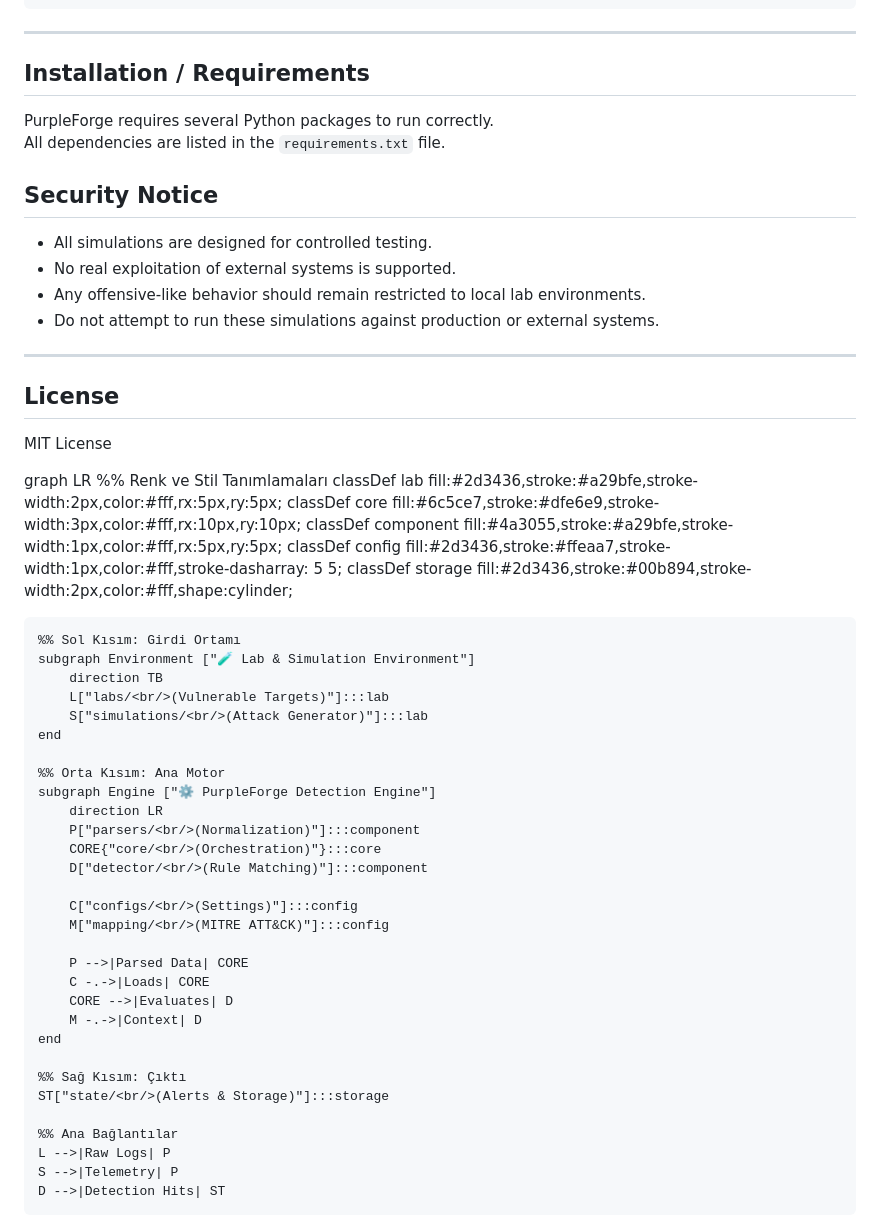
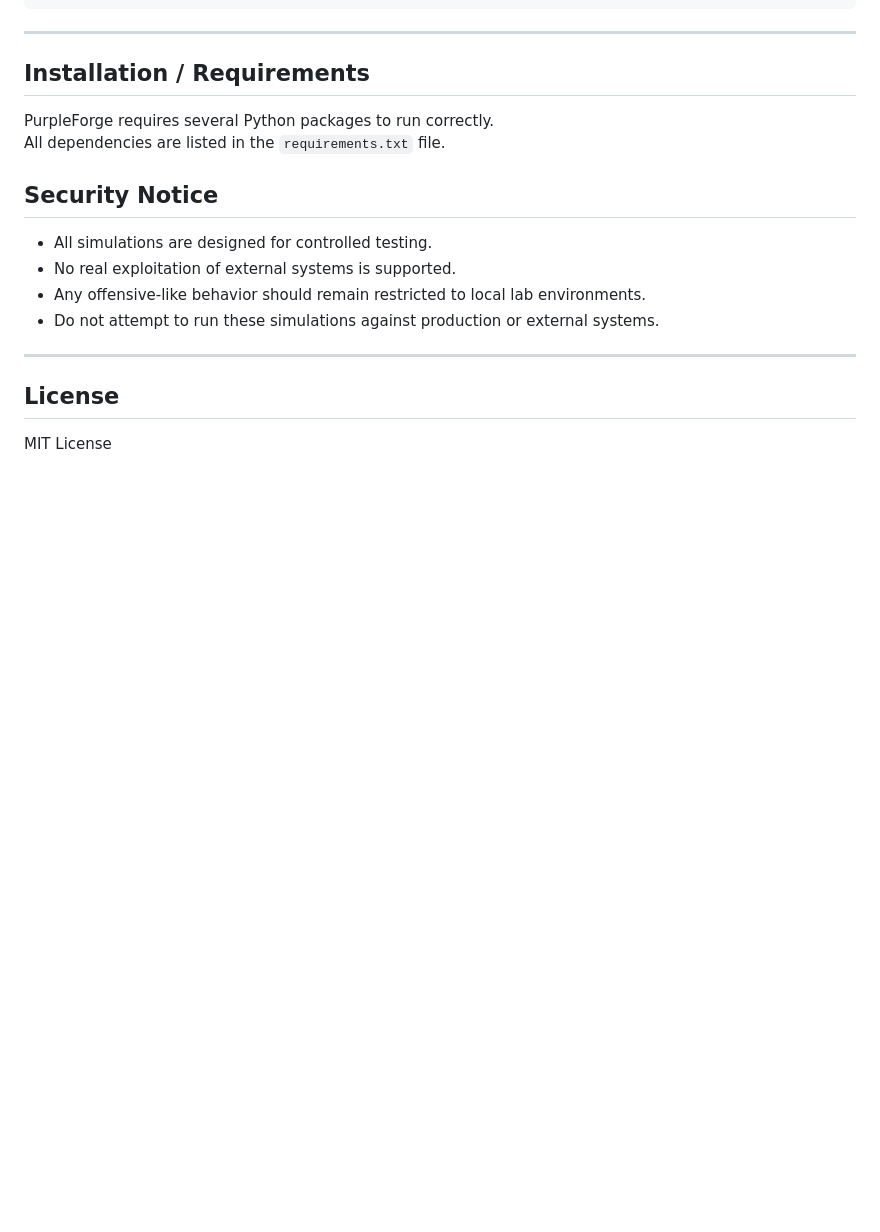
Before and after one commit to kapatalcs/PurpleForge-DetectionEngineArchitecture, a Markdown page: README.md, the part around the change. GitHub-like rendering; blank space fills up the shorter version.

Commit message:
Simplify license section in README.md

```diff
--- a/README.md
+++ b/README.md
@@ -106,52 +106,3 @@ All dependencies are listed in the `requirements.txt` file.
 ## License
 
 MIT License
-
-
-
-
-
-
-
-
-
-
-
-graph LR
-    %% Renk ve Stil Tanımlamaları
-    classDef lab fill:#2d3436,stroke:#a29bfe,stroke-width:2px,color:#fff,rx:5px,ry:5px;
-    classDef core fill:#6c5ce7,stroke:#dfe6e9,stroke-width:3px,color:#fff,rx:10px,ry:10px;
-    classDef component fill:#4a3055,stroke:#a29bfe,stroke-width:1px,color:#fff,rx:5px,ry:5px;
-    classDef config fill:#2d3436,stroke:#ffeaa7,stroke-width:1px,color:#fff,stroke-dasharray: 5 5;
-    classDef storage fill:#2d3436,stroke:#00b894,stroke-width:2px,color:#fff,shape:cylinder;
-
-    %% Sol Kısım: Girdi Ortamı
-    subgraph Environment ["🧪 Lab & Simulation Environment"]
-        direction TB
-        L["labs/<br/>(Vulnerable Targets)"]:::lab
-        S["simulations/<br/>(Attack Generator)"]:::lab
-    end
-
-    %% Orta Kısım: Ana Motor
-    subgraph Engine ["⚙️ PurpleForge Detection Engine"]
-        direction LR
-        P["parsers/<br/>(Normalization)"]:::component
-        CORE{"core/<br/>(Orchestration)"}:::core
-        D["detector/<br/>(Rule Matching)"]:::component
-
-        C["configs/<br/>(Settings)"]:::config
-        M["mapping/<br/>(MITRE ATT&CK)"]:::config
-
-        P -->|Parsed Data| CORE
-        C -.->|Loads| CORE
-        CORE -->|Evaluates| D
-        M -.->|Context| D
-    end
-
-    %% Sağ Kısım: Çıktı
-    ST["state/<br/>(Alerts & Storage)"]:::storage
-
-    %% Ana Bağlantılar
-    L -->|Raw Logs| P
-    S -->|Telemetry| P
-    D -->|Detection Hits| ST
```
